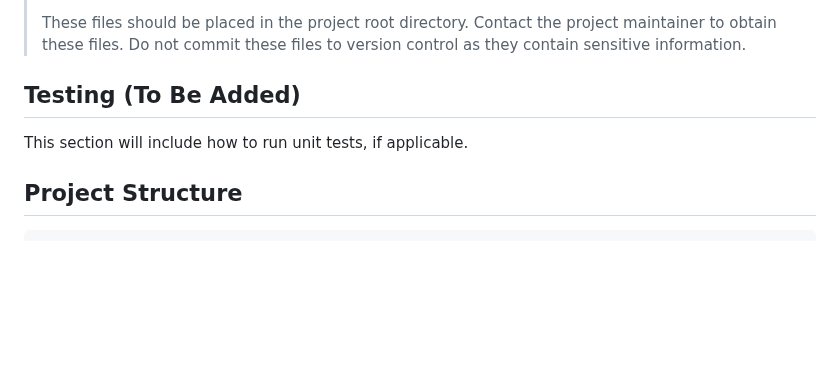
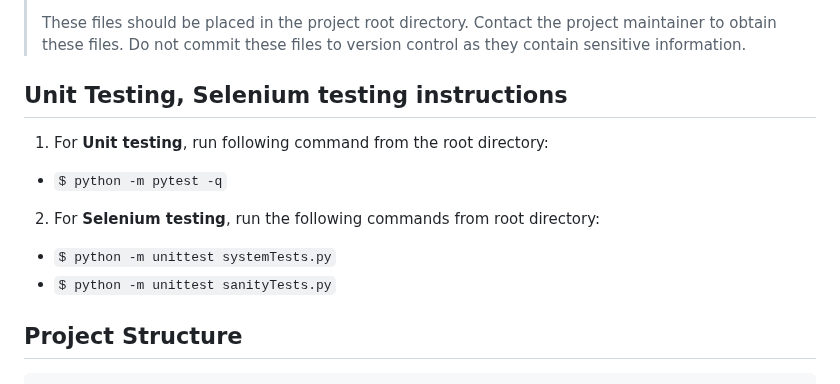
Before and after one commit to fifibox/habit-tracker, a Markdown page: README.md, the part around the change. Drawn GitHub-style; blank space fills up the shorter version.

Commit message:
update readme on testing

````diff
--- a/README.md
+++ b/README.md
@@ -65,8 +65,13 @@ python run.py
 >
 > These files should be placed in the project root directory. Contact the project maintainer to obtain these files. Do not commit these files to version control as they contain sensitive information.
 
-## Testing (To Be Added)
-This section will include how to run unit tests, if applicable.
+## Unit Testing, Selenium testing instructions
+1. For **Unit testing**, run following command from the root directory:
+- `$ python -m pytest -q`
+
+2. For **Selenium testing**, run the following commands from root directory:
+- `$ python -m unittest systemTests.py`
+- `$ python -m unittest sanityTests.py`
 
 ## Project Structure
 ```
````
